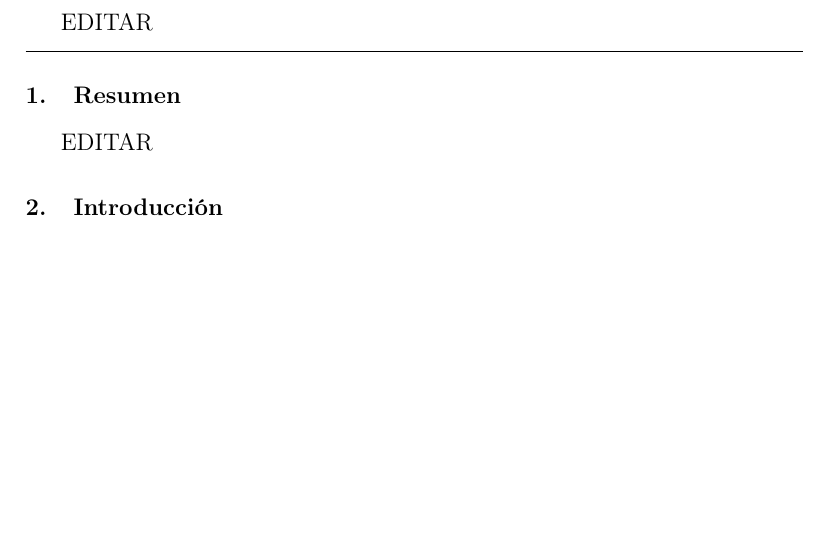
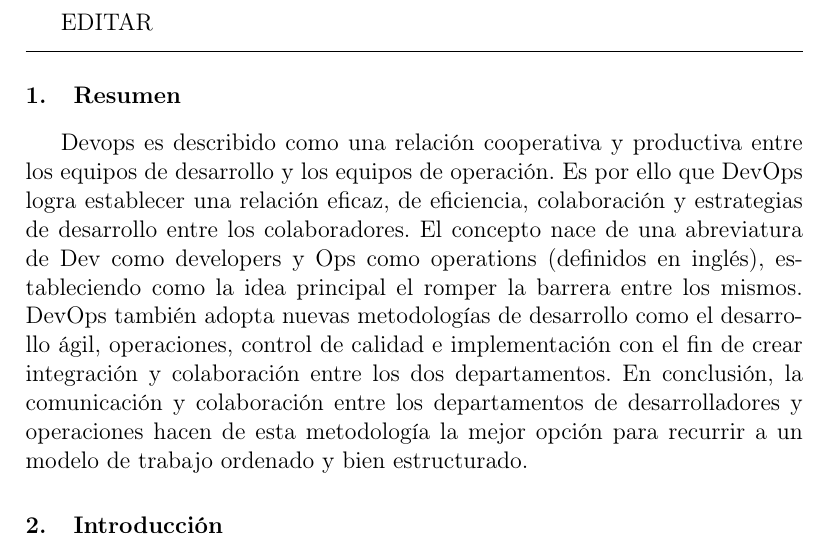
Before and after one commit to estrella2492/Trabajo-02---DevOps-en-BD, a LaTeX paper (index.tex): part of page 1 of 4, cut so that both start at the same text, the shorter picture padded with empty space. Compiled offline with pdfLaTeX.

Commit message:
Agrege el parrafo de resumen

```diff
--- a/index.tex
+++ b/index.tex
@@ -39,7 +39,10 @@ EDITAR
 
 	\section{Resumen}
 
-EDITAR
+Devops es describido como una relación cooperativa y productiva entre los equipos de desarrollo y los equipos de operación. Es por ello que DevOps logra establecer una relación eficaz, de eficiencia, colaboración y estrategias de desarrollo entre los colaboradores.
+El concepto nace de una abreviatura de Dev como developers y Ops como operations (definidos en inglés), estableciendo como la idea principal el romper la barrera entre los mismos.
+DevOps también adopta nuevas metodologías de desarrollo como el desarrollo ágil, operaciones, control de calidad e implementación con el fin de crear integración y colaboración entre los dos departamentos.
+En conclusión, la comunicación y colaboración entre los departamentos de desarrolladores y operaciones hacen de esta metodología la mejor opción para recurrir a un modelo de trabajo ordenado y bien estructurado.
 
 %% ----------------------------------------------------------------------------------------------------------------------------------
 
```
